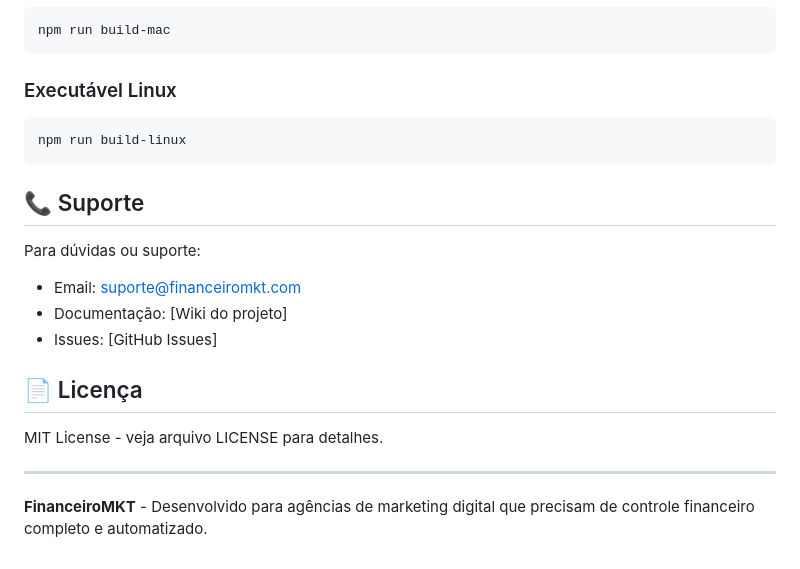
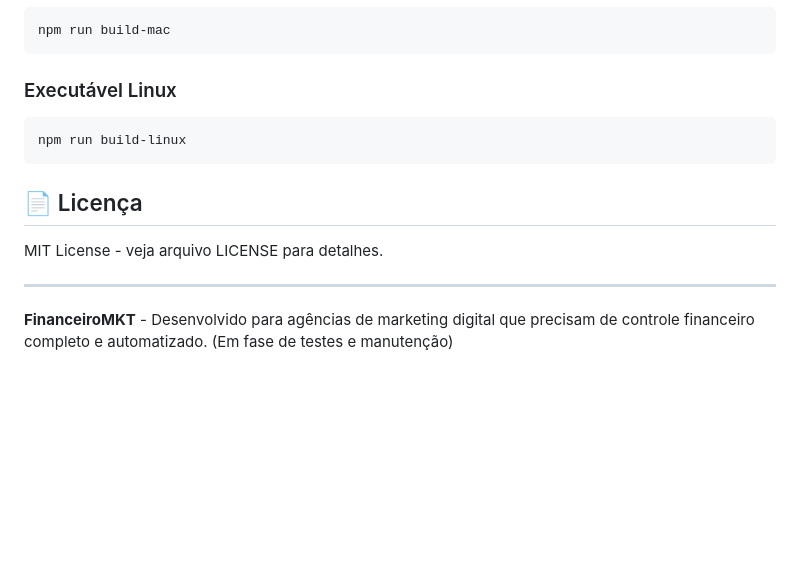
Before and after one commit to obauercosta/FinanceiroMKT, a Markdown page: README.md, the part around the change. GitHub-like rendering; blank space fills up the shorter version.

````diff
--- a/README.md
+++ b/README.md
@@ -169,17 +169,10 @@ npm run build-mac
 npm run build-linux
 ```
 
-## 📞 Suporte
-
-Para dúvidas ou suporte:
-- Email: suporte@financeiromkt.com
-- Documentação: [Wiki do projeto]
-- Issues: [GitHub Issues]
-
 ## 📄 Licença
 
 MIT License - veja arquivo LICENSE para detalhes.
 
 ---
 
-**FinanceiroMKT** - Desenvolvido para agências de marketing digital que precisam de controle financeiro completo e automatizado.
+**FinanceiroMKT** - Desenvolvido para agências de marketing digital que precisam de controle financeiro completo e automatizado. (Em fase de testes e manutenção)
````
